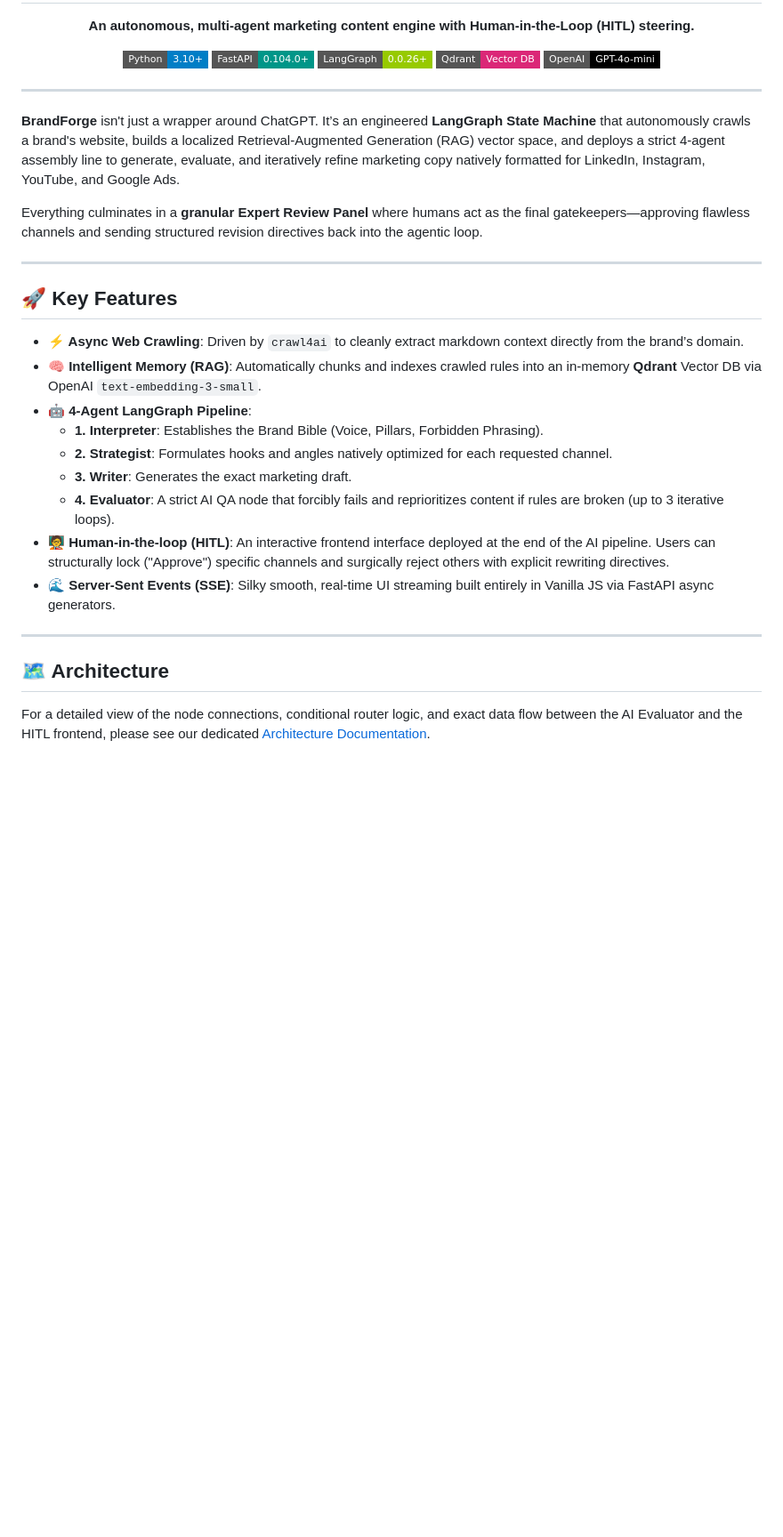
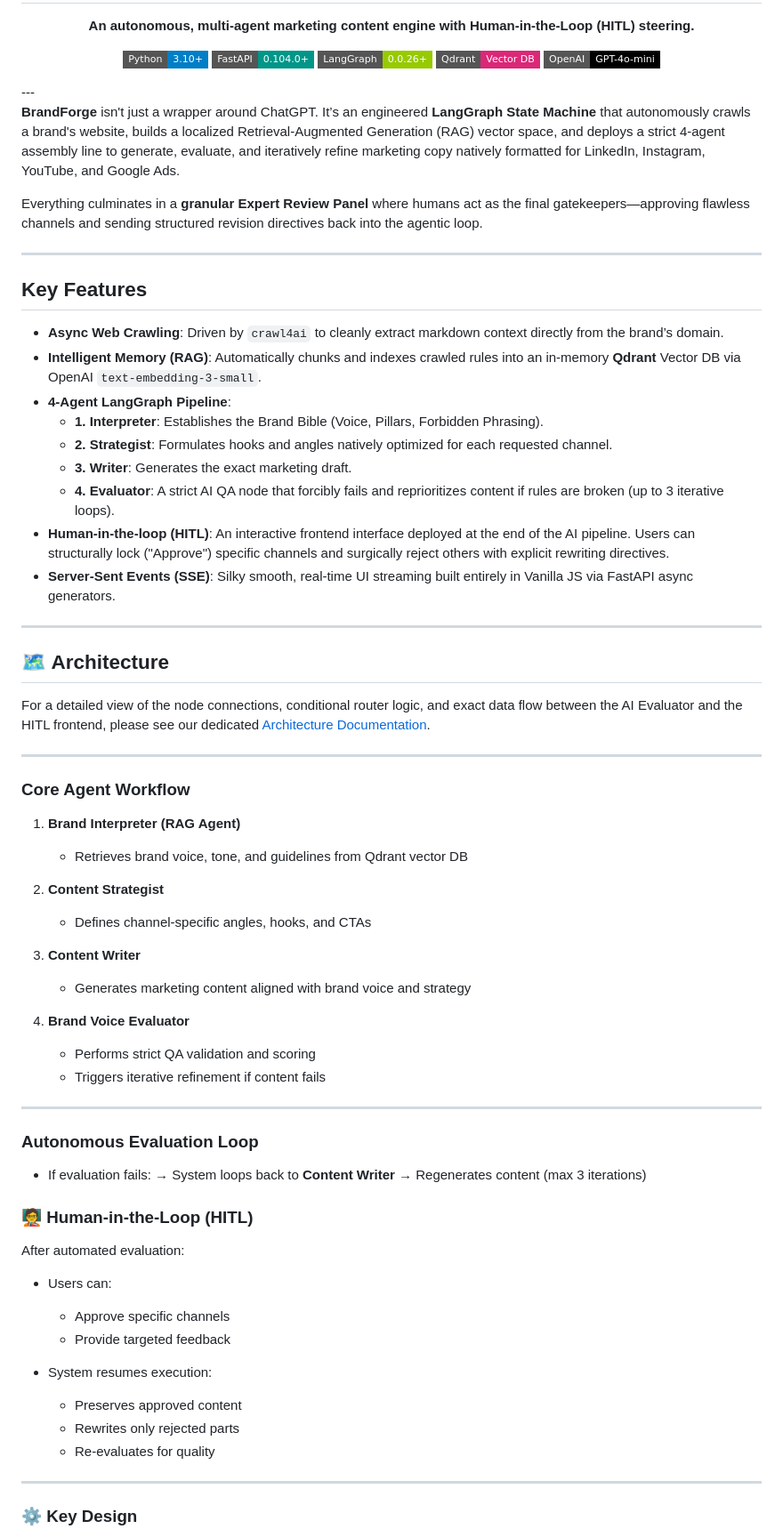
Before and after one commit to ulokesh2606/Brand-Forge, a Markdown page: README.md, the part around one of its changes. Shown at 89% size. GitHub-like rendering; badges without logos; blank space fills up the shorter version.

```diff
--- a/README.md
+++ b/README.md
@@ -15,7 +11,6 @@
   <img src="https://img.shields.io/badge/Qdrant-Vector%20DB-db2777?style=flat-square&logo=qdrant" alt="Qdrant" />
   <img src="https://img.shields.io/badge/OpenAI-GPT--4o--mini-black?style=flat-square&logo=openai" alt="OpenAI" />
 </p>
-
 ---
 
 **BrandForge** isn't just a wrapper around ChatGPT. It’s an engineered **LangGraph State Machine** that autonomously crawls a brand's website, builds a localized Retrieval-Augmented Generation (RAG) vector space, and deploys a strict 4-agent assembly line to generate, evaluate, and iteratively refine marketing copy natively formatted for LinkedIn, Instagram, YouTube, and Google Ads.
@@ -24,20 +19,62 @@ Everything culminates in a **granular Expert Review Panel** where humans act as
 
 ---
 
-## 🚀 Key Features
+## Key Features
 
-*   **⚡ Async Web Crawling**: Driven by `crawl4ai` to cleanly extract markdown context directly from the brand’s domain.
-*   **🧠 Intelligent Memory (RAG)**: Automatically chunks and indexes crawled rules into an in-memory **Qdrant** Vector DB via OpenAI `text-embedding-3-small`.
-*   **🤖 4-Agent LangGraph Pipeline**:
+*   **Async Web Crawling**: Driven by `crawl4ai` to cleanly extract markdown context directly from the brand’s domain.
+*   **Intelligent Memory (RAG)**: Automatically chunks and indexes crawled rules into an in-memory **Qdrant** Vector DB via OpenAI `text-embedding-3-small`.
+*   **4-Agent LangGraph Pipeline**:
     *   **1. Interpreter**: Establishes the Brand Bible (Voice, Pillars, Forbidden Phrasing).
     *   **2. Strategist**: Formulates hooks and angles natively optimized for each requested channel.
     *   **3. Writer**: Generates the exact marketing draft.
     *   **4. Evaluator**: A strict AI QA node that forcibly fails and reprioritizes content if rules are broken (up to 3 iterative loops).
-*   **🧑‍🏫 Human-in-the-loop (HITL)**: An interactive frontend interface deployed at the end of the AI pipeline. Users can structurally lock ("Approve") specific channels and surgically reject others with explicit rewriting directives.
-*   **🌊 Server-Sent Events (SSE)**: Silky smooth, real-time UI streaming built entirely in Vanilla JS via FastAPI async generators.
+*   **Human-in-the-loop (HITL)**: An interactive frontend interface deployed at the end of the AI pipeline. Users can structurally lock ("Approve") specific channels and surgically reject others with explicit rewriting directives.
+*   **Server-Sent Events (SSE)**: Silky smooth, real-time UI streaming built entirely in Vanilla JS via FastAPI async generators.
 
 ---
 
 ## 🗺️ Architecture
 
 For a detailed view of the node connections, conditional router logic, and exact data flow between the AI Evaluator and the HITL frontend, please see our dedicated [Architecture Documentation](ARCHITECTURE.md).
+
+---
+
+### Core Agent Workflow
+
+1. **Brand Interpreter (RAG Agent)**
+   - Retrieves brand voice, tone, and guidelines from Qdrant vector DB
+
+2. **Content Strategist**
+   - Defines channel-specific angles, hooks, and CTAs
+
+3. **Content Writer**
+   - Generates marketing content aligned with brand voice and strategy
+
+4. **Brand Voice Evaluator**
+   - Performs strict QA validation and scoring
+   - Triggers iterative refinement if content fails
+
+---
+
+### Autonomous Evaluation Loop
+
+- If evaluation fails:
+  → System loops back to **Content Writer**
+  → Regenerates content (max 3 iterations)
+
+### 🧑‍🏫 Human-in-the-Loop (HITL)
+
+After automated evaluation:
+
+- Users can:
+  - Approve specific channels
+  - Provide targeted feedback
+
+- System resumes execution:
+  - Preserves approved content
+  - Rewrites only rejected parts
+  - Re-evaluates for quality
+
+---
+### ⚙️ Key Design
+
```
Also changed, not shown: other parts of README.md (+15 -7 lines).
